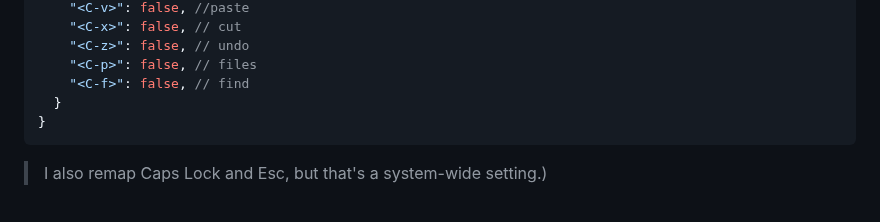
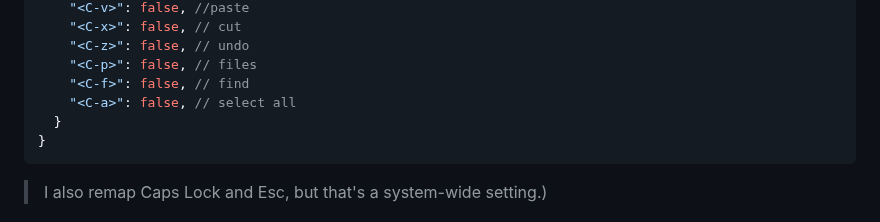
Before and after one commit to shamsch/docs, a Markdown page: md/vim.md, the part around the change. Rendered like a GitHub page.

````diff
--- a/md/vim.md
+++ b/md/vim.md
@@ -12,6 +12,7 @@ However, in VSCode, I like to make a few changes. Paste these to your `settings.
     "<C-z>": false, // undo
     "<C-p>": false, // files
     "<C-f>": false, // find
+    "<C-a>": false, // select all
   }
 }
 ```
````
